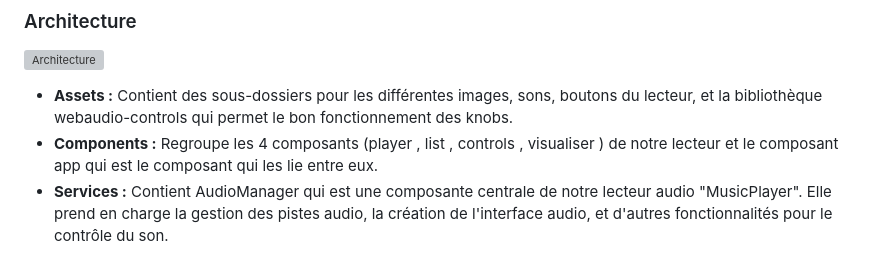
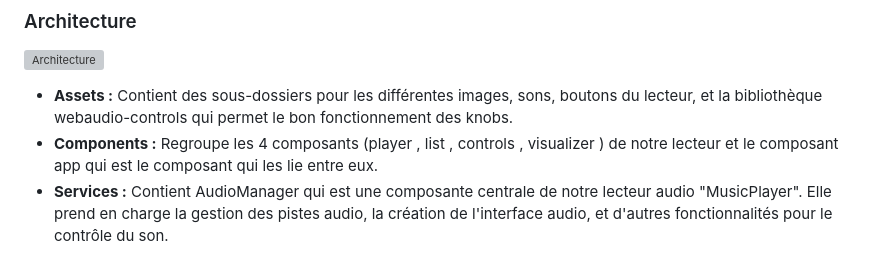
Before and after one commit to Nouhaila1998/music-player, a Markdown page: README.md, the part around the change. Drawn GitHub-style; grey boxes are pictures that could not be loaded.

```diff
--- a/README.md
+++ b/README.md
@@ -40,7 +40,7 @@ Ce lecteur audio est un composant web qui interconnecte plusieurs autres composa
 ### Architecture
 ![Architecture](https://github.com/Nouhaila1998/music-player/assets/54882041/19bda597-2dc0-4835-9c49-f2da6cad4a90)
 - **Assets :** Contient des sous-dossiers pour les différentes images, sons, boutons du lecteur, et la bibliothèque webaudio-controls qui permet le bon fonctionnement des knobs.
-- **Components :** Regroupe les 4 composants (player , list , controls , visualiser )   de notre lecteur et le composant app qui est le composant qui les lie entre eux.
+- **Components :** Regroupe les 4 composants (player , list , controls , visualizer )   de notre lecteur et le composant app qui est le composant qui les lie entre eux.
 - **Services :** Contient AudioManager qui est une composante centrale de notre lecteur audio "MusicPlayer". Elle prend en charge la gestion des pistes audio, la création de l'interface audio, et d'autres fonctionnalités pour le contrôle du son.
 
 ## Bibliothèques Utilisées
```
